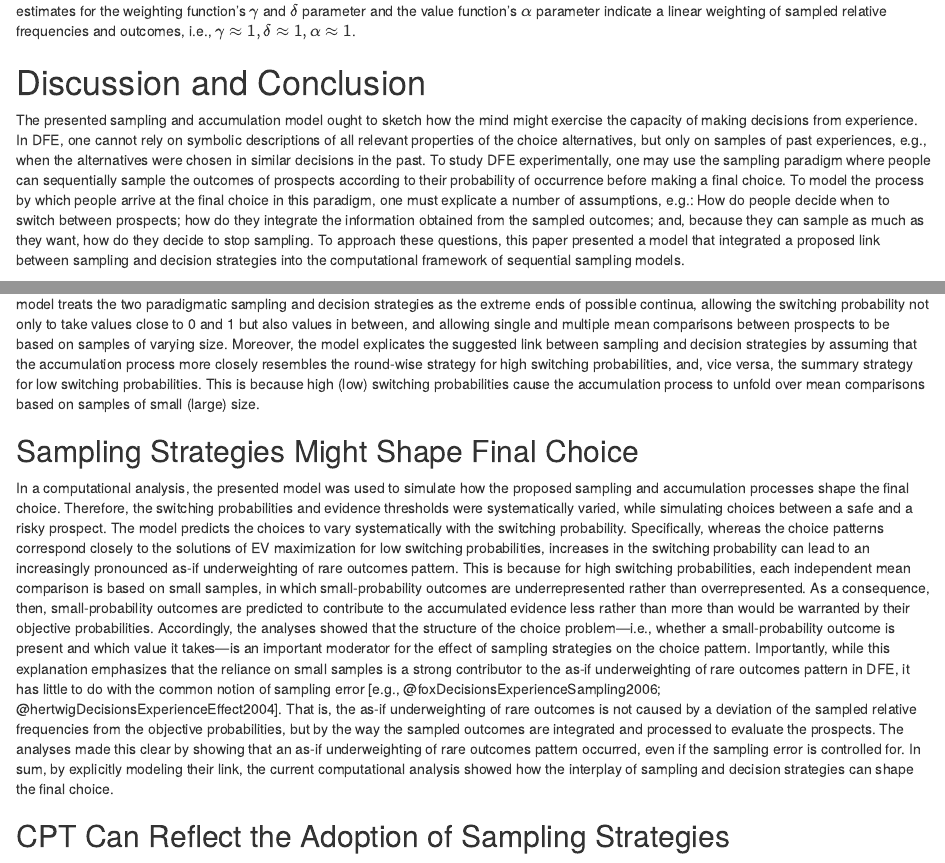
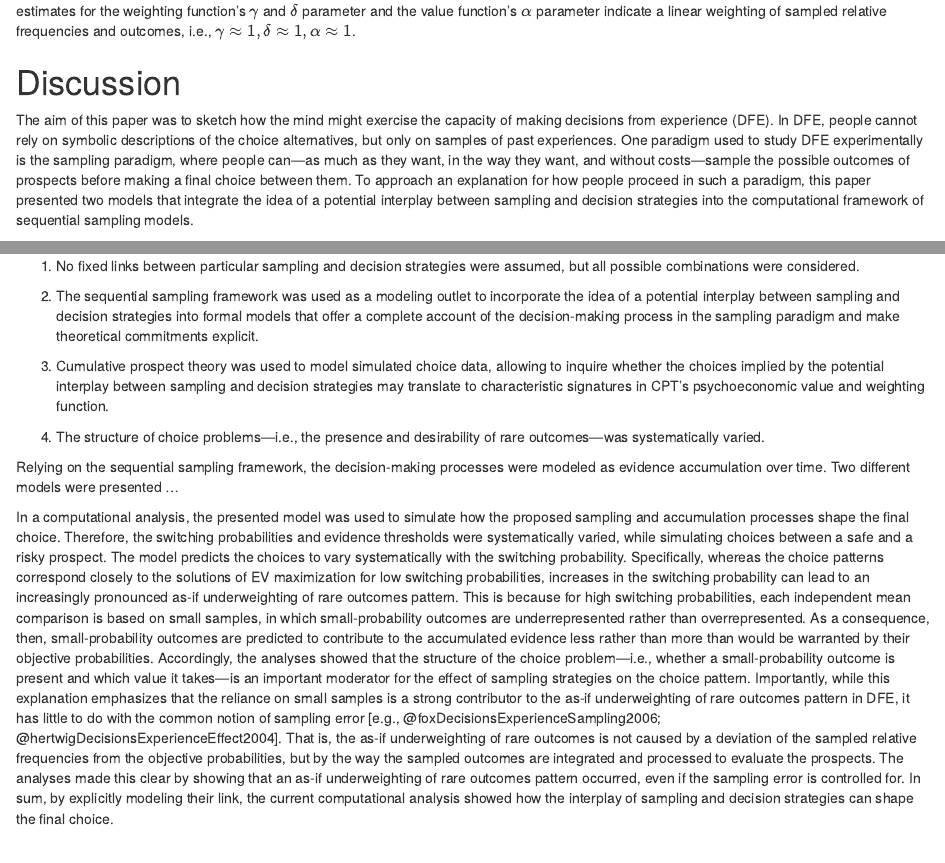
Before and after one commit to linushof/sampling-in-dfe, an R Markdown document (manuscript.Rmd): the page in a window 1100 px wide, from 14910 px down, and a second part further down, joined at a grey line. Rendered offline with R 4.5, knitr and Pandoc, with nearby package versions; some code elsewhere in the file could not run offline; a font, style sheet, LaTeX package, included part or bibliography that could not be used is replaced or left out.

Commit message:
Update Discussion

```diff
--- a/manuscript.Rmd
+++ b/manuscript.Rmd
@@ -1190,10 +1190,3 @@ Note that the estimates for the choice sensitivity parameter $rho$ tend to be lo
 Thus, for small switching probabilities, interpretations of the parameter estimates for the core CPT model should be made with great caution (if at all).
 For high switching probabilities, the estimates for the weighting function's $\gamma$ and $\delta$ parameter and the value function's $\alpha$ parameter indicate a linear weighting of sampled relative frequencies and outcomes, i.e., $\gamma \approx 1, \delta \approx 1, \alpha \approx 1$.
 
-# Discussion and Conclusion
-
-The presented sampling and accumulation model ought to sketch how the mind might exercise the capacity of making decisions from experience.
-In DFE, one cannot rely on symbolic descriptions of all relevant properties of the choice alternatives, but only on samples of past experiences, e.g., when the alternatives were chosen in similar decisions in the past.
-To study DFE experimentally, one may use the sampling paradigm where people can sequentially sample the outcomes of prospects according to their probability of occurrence before making a final choice.
-To model the process by which people arrive at the final choice in this paradigm, one must explicate a number of assumptions, e.g.: How do people decide when to switch between prospects; how do they integrate the information obtained from the sampled outcomes; and, because they can sample as much as they want, how do they decide to stop sampling.
-To approach these questions, this paper presented a model that integrated a proposed link between sampling and decision strategies into the computational framework of sequential sampling models.
@@ -1207,5 +1193,6 @@ The sampling and accumulation model that was presented in this paper integrates
-Hence, the model treats the two paradigmatic sampling and decision strategies as the extreme ends of possible continua, allowing the switching probability not only to take values close to 0 and 1 but also values in between, and allowing single and multiple mean comparisons between prospects to be based on samples of varying size.
-Moreover, the model explicates the suggested link between sampling and decision strategies by assuming that the accumulation process more closely resembles the round-wise strategy for high switching probabilities, and, vice versa, the summary strategy for low switching probabilities.
-This is because high (low) switching probabilities cause the accumulation process to unfold over mean comparisons based on samples of small (large) size.
-
-## Sampling Strategies Might Shape Final Choice
+# Discussion
+
+The aim of this paper was to sketch how the mind might exercise the capacity of making decisions from experience (DFE).
+In DFE, people cannot rely on symbolic descriptions of the choice alternatives, but only on samples of past experiences.
+One paradigm used to study DFE experimentally is the sampling paradigm, where people can---as much as they want, in the way they want, and without costs---sample the possible outcomes of prospects before making a final choice between them.
+To approach an explanation for how people proceed in such a paradigm, this paper presented two models that integrate the idea of a potential interplay between sampling and decision strategies into the computational framework of sequential sampling models.
@@ -1212,3 +1210,14 @@ This is because high (low) switching probabilities cause the accumulation proces
+1. No fixed links between particular sampling and decision strategies were assumed, but all possible combinations were considered.
+
+2. The sequential sampling framework was used as a modeling outlet to incorporate the idea of a potential interplay between sampling and decision strategies into formal models that offer a complete account of the decision-making process in the sampling paradigm and make theoretical commitments explicit.
+
+3. Cumulative prospect theory was used to model simulated choice data, allowing to inquire whether the choices implied by the potential interplay between sampling and decision strategies may translate to characteristic signatures in CPT’s psychoeconomic value and weighting function.
+
+4. The structure of choice problems---i.e., the presence and desirability of rare outcomes---was systematically varied.
+
+Relying on the sequential sampling framework, the decision-making processes were modeled as evidence accumulation over time.
+Two different models were presented ...
+
 
 In a computational analysis, the presented model was used to simulate how the proposed sampling and accumulation processes shape the final choice.
 Therefore, the switching probabilities and evidence thresholds were systematically varied, while simulating choices between a safe and a risky prospect.
@@ -1222,4 +1231,3 @@ That is, the as-if underweighting of rare outcomes is not caused by a deviation
 The analyses made this clear by showing that an as-if underweighting of rare outcomes pattern occurred, even if the sampling error is controlled for.
 In sum, by explicitly modeling their link, the current computational analysis showed how the interplay of sampling and decision strategies can shape the final choice.
 
-## CPT Can Reflect the Adoption of Sampling Strategies
```
Also changed, not shown: manuscript.Rmd (27 more changed lines).
